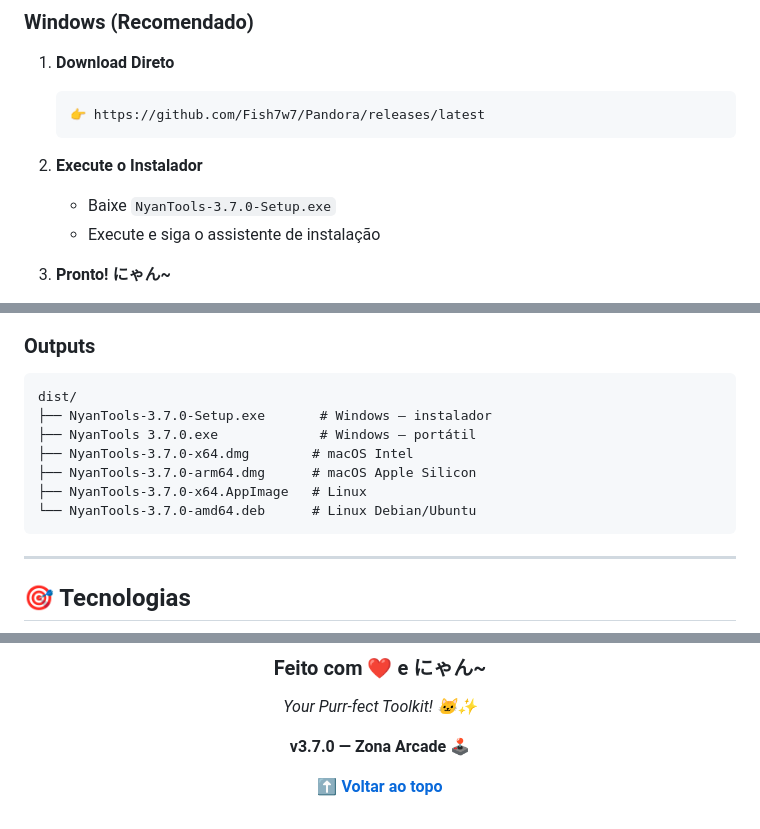
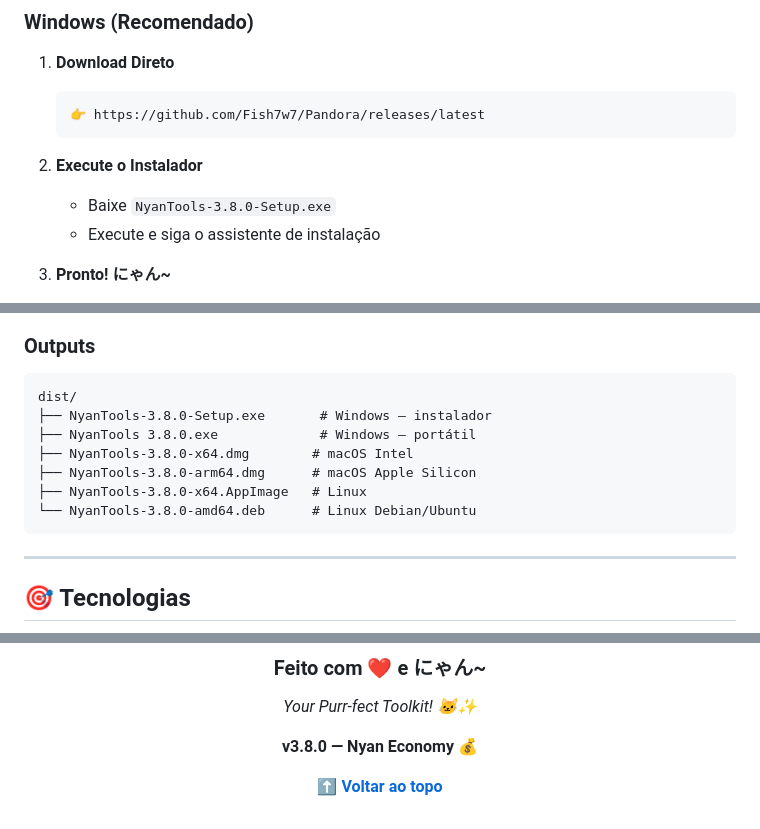
Before and after one commit to Fish7w7/Pandora, a Markdown page: readme.md, 3 parts joined by grey strips. Drawn GitHub-style.

````diff
--- a/readme.md
+++ b/readme.md
@@ -72,7 +72,7 @@ Uma aplicação desktop moderna e kawaii que reúne diversas ferramentas úteis
    ```
 
 2. **Execute o Instalador**
-   - Baixe `NyanTools-3.7.0-Setup.exe`
+   - Baixe `NyanTools-3.8.0-Setup.exe`
    - Execute e siga o assistente de instalação
 
 3. **Pronto! にゃん~**
@@ -327,12 +347,12 @@ npm run build:all      # Todas as plataformas
 
 ```
 dist/
-├── NyanTools-3.7.0-Setup.exe       # Windows — instalador
-├── NyanTools 3.7.0.exe             # Windows — portátil
-├── NyanTools-3.7.0-x64.dmg        # macOS Intel
-├── NyanTools-3.7.0-arm64.dmg      # macOS Apple Silicon
-├── NyanTools-3.7.0-x64.AppImage   # Linux
-└── NyanTools-3.7.0-amd64.deb      # Linux Debian/Ubuntu
+├── NyanTools-3.8.0-Setup.exe       # Windows — instalador
+├── NyanTools 3.8.0.exe             # Windows — portátil
+├── NyanTools-3.8.0-x64.dmg        # macOS Intel
+├── NyanTools-3.8.0-arm64.dmg      # macOS Apple Silicon
+├── NyanTools-3.8.0-x64.AppImage   # Linux
+└── NyanTools-3.8.0-amd64.deb      # Linux Debian/Ubuntu
 ```
 
 ---
@@ -472,7 +508,7 @@ MIT License — Copyright (c) 2026 Fish7w7
 
 *Your Purr-fect Toolkit! 🐱✨*
 
-**v3.7.0 — Zona Arcade 🕹️**
+**v3.8.0 — Nyan Economy 💰**
 
 **[⬆ Voltar ao topo](#-nyantools-にゃん)**
 
````
Also changed, not shown: other parts of readme.md (+40 -4 lines).
